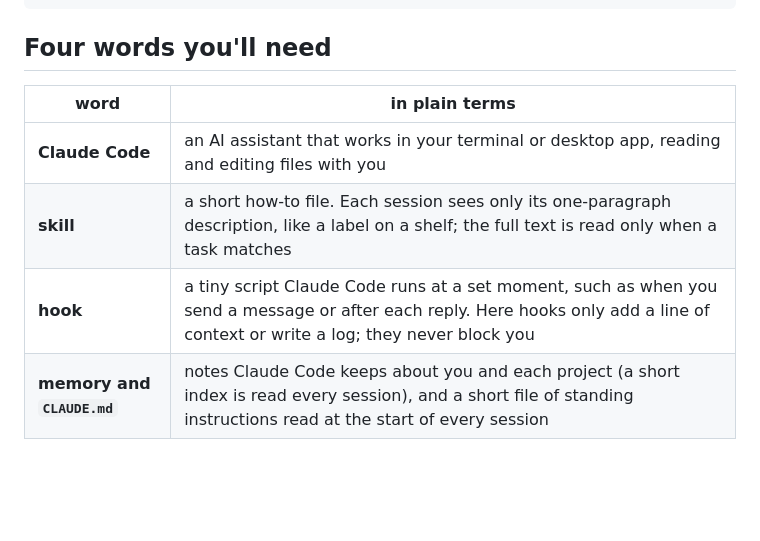
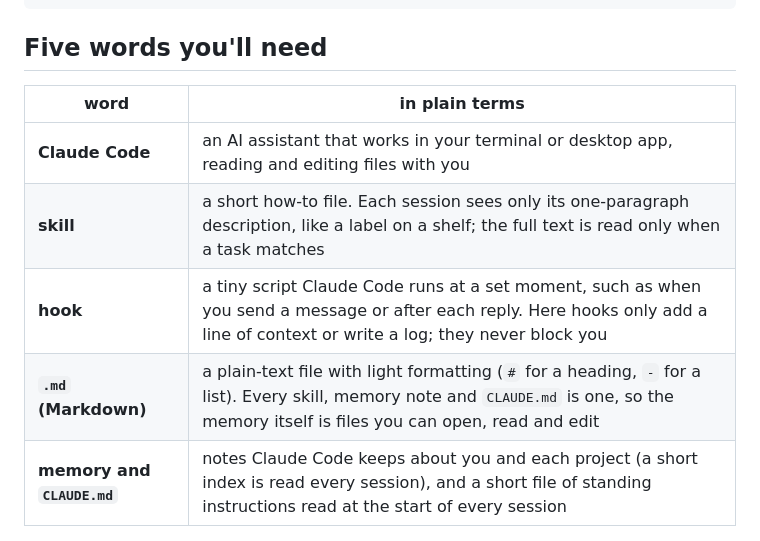
Before and after one commit to kat-titter/claude-code-learns, a Markdown page: README.md, the part around the change. Rendered like a GitHub page; blank space fills up the shorter version.

Commit message:
README: a glossary row for Markdown
".md" was used everywhere and explained nowhere. The row says what Markdown is
and that every skill, memory note and CLAUDE.md is one, so the memory is files
a person can open and edit. "Four words" is now five.

Co-Authored-By: Claude Opus 5.5 <noreply@anthropic.com>

````diff
--- a/README.md
+++ b/README.md
@@ -75,13 +75,14 @@ Health       one skill is 540 lines: split by task
 Proposed     at most five changes, grouped by what a mistake would cost to undo
 ```
 
-## Four words you'll need
+## Five words you'll need
 
 | word | in plain terms |
 |---|---|
 | **Claude Code** | an AI assistant that works in your terminal or desktop app, reading and editing files with you |
 | **skill** | a short how-to file. Each session sees only its one-paragraph description, like a label on a shelf; the full text is read only when a task matches |
 | **hook** | a tiny script Claude Code runs at a set moment, such as when you send a message or after each reply. Here hooks only add a line of context or write a log; they never block you |
+| **`.md` (Markdown)** | a plain-text file with light formatting (`#` for a heading, `-` for a list). Every skill, memory note and `CLAUDE.md` is one, so the memory itself is files you can open, read and edit |
 | **memory and `CLAUDE.md`** | notes Claude Code keeps about you and each project (a short index is read every session), and a short file of standing instructions read at the start of every session |
 
 ## How it works
````
